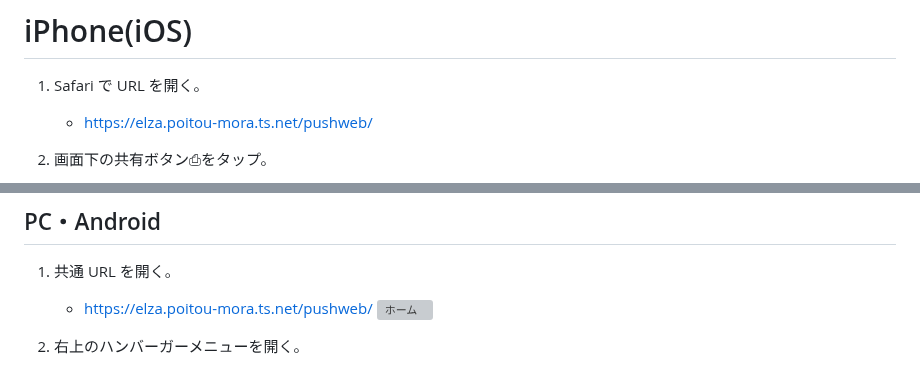
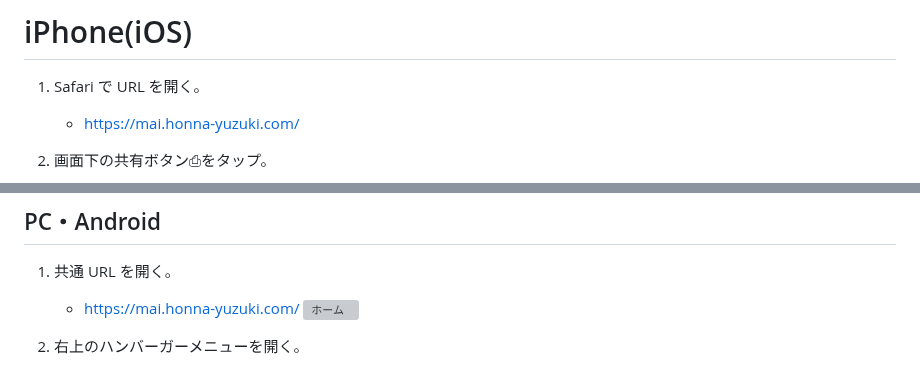
Before and after one commit to gonzaresu-jp/Mai-notification, a Markdown page: README.md, 2 parts joined by grey strips. GitHub-like rendering; grey boxes are pictures that could not be loaded.

```diff
--- a/README.md
+++ b/README.md
@@ -45,7 +45,7 @@
 # iPhone(iOS)
 
 1. Safari で URL を開く。
-   * https://elza.poitou-mora.ts.net/pushweb/
+   * [https://mai.honna-yuzuki.com/](https://mai.honna-yuzuki.com/)
 2. 画面下の共有ボタン⎙をタップ。
 
    <img src="./img/IMG_3205.png" width="300">
@@ -77,7 +77,7 @@
 
 1. 共通 URL を開く。
 
-   * https://elza.poitou-mora.ts.net/pushweb/
+   * [https://mai.honna-yuzuki.com/](https://mai.honna-yuzuki.com/)
   ![ホーム](./img/image.png)
 
 2. 右上のハンバーガーメニューを開く。
```
